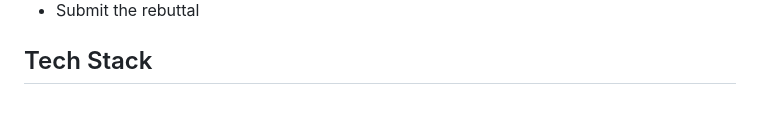
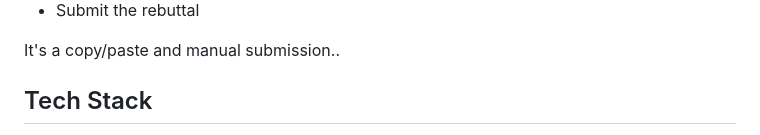
Before and after one commit to nikolareljin/denial-shield, a Markdown page: README.md, the part around one of its changes. Drawn GitHub-style; blank space fills up the shorter version.

```diff
--- a/README.md
+++ b/README.md
@@ -44,5 +50,6 @@ DenialShield does not provide legal, medical, or other advice to any patient or
 - Submit the rebuttal
 
+It's a copy/paste and manual submission..
 
 ## Tech Stack
 
```
Also changed, not shown: other parts of README.md (+6 -0 lines).
